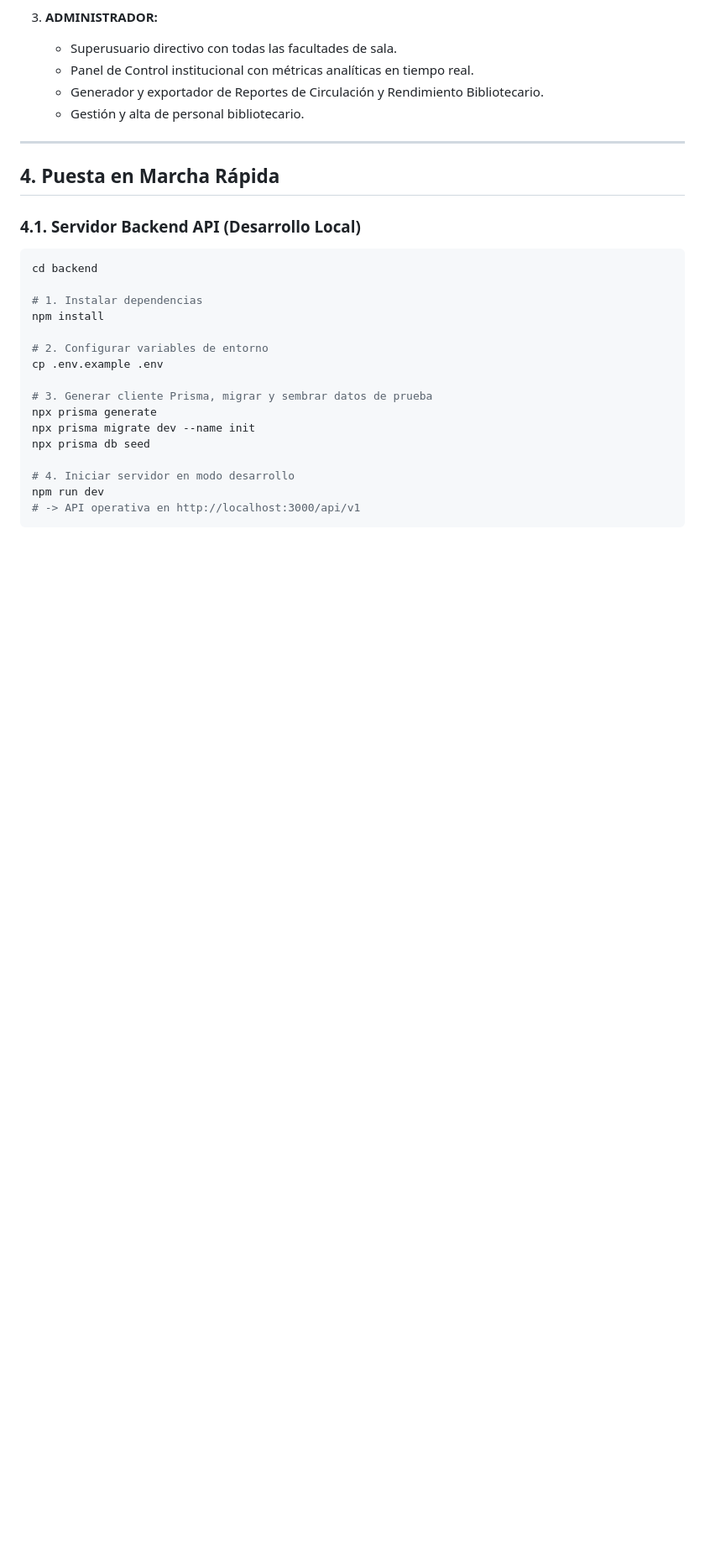
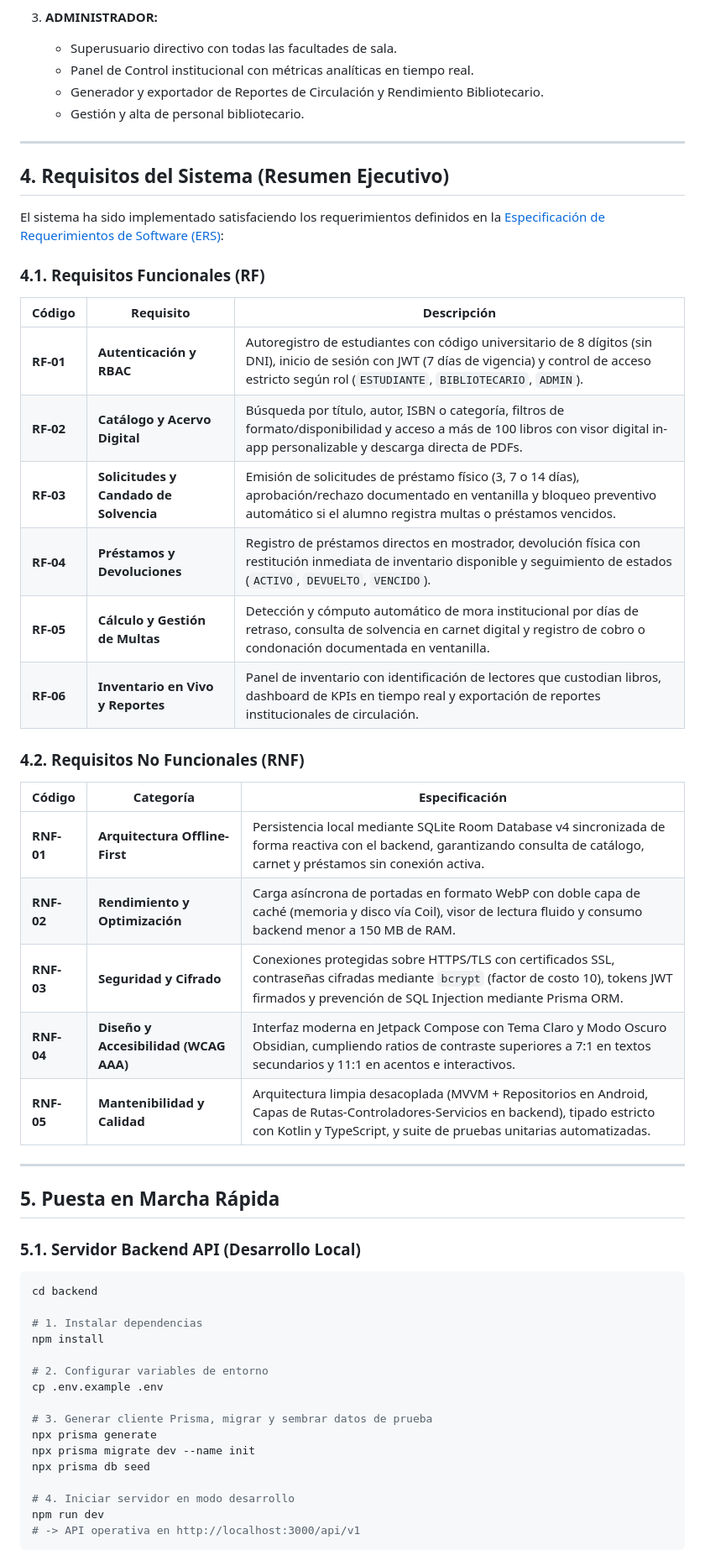
Before and after one commit to GatitoLetalxd/Biblioteca-UNAMAD, a Markdown page: README.md, the part around one of its changes. Shown at 84% size. Rendered like a GitHub page; blank space fills up the shorter version.

Commit message:
docs(readme): add executive summary of functional and non-functional requirements

````diff
--- a/README.md
+++ b/README.md
@@ -96,9 +97,36 @@ El sistema implementa **Control de Acceso Basado en Roles** con 3 perfiles difer
 
 ---
 
-## 4. Puesta en Marcha Rápida
+## 4. Requisitos del Sistema (Resumen Ejecutivo)
 
-### 4.1. Servidor Backend API (Desarrollo Local)
+El sistema ha sido implementado satisfaciendo los requerimientos definidos en la [Especificación de Requerimientos de Software (ERS)](./requerimientos.md):
+
+### 4.1. Requisitos Funcionales (RF)
+
+| Código | Requisito | Descripción |
+|---|---|---|
+| **RF-01** | **Autenticación y RBAC** | Autoregistro de estudiantes con código universitario de 8 dígitos (sin DNI), inicio de sesión con JWT (7 días de vigencia) y control de acceso estricto según rol (`ESTUDIANTE`, `BIBLIOTECARIO`, `ADMIN`). |
+| **RF-02** | **Catálogo y Acervo Digital** | Búsqueda por título, autor, ISBN o categoría, filtros de formato/disponibilidad y acceso a más de 100 libros con visor digital in-app personalizable y descarga directa de PDFs. |
+| **RF-03** | **Solicitudes y Candado de Solvencia** | Emisión de solicitudes de préstamo físico (3, 7 o 14 días), aprobación/rechazo documentado en ventanilla y bloqueo preventivo automático si el alumno registra multas o préstamos vencidos. |
+| **RF-04** | **Préstamos y Devoluciones** | Registro de préstamos directos en mostrador, devolución física con restitución inmediata de inventario disponible y seguimiento de estados (`ACTIVO`, `DEVUELTO`, `VENCIDO`). |
+| **RF-05** | **Cálculo y Gestión de Multas** | Detección y cómputo automático de mora institucional por días de retraso, consulta de solvencia en carnet digital y registro de cobro o condonación documentada en ventanilla. |
+| **RF-06** | **Inventario en Vivo y Reportes** | Panel de inventario con identificación de lectores que custodian libros, dashboard de KPIs en tiempo real y exportación de reportes institucionales de circulación. |
+
+### 4.2. Requisitos No Funcionales (RNF)
+
+| Código | Categoría | Especificación |
+|---|---|---|
+| **RNF-01** | **Arquitectura Offline-First** | Persistencia local mediante SQLite Room Database v4 sincronizada de forma reactiva con el backend, garantizando consulta de catálogo, carnet y préstamos sin conexión activa. |
+| **RNF-02** | **Rendimiento y Optimización** | Carga asíncrona de portadas en formato WebP con doble capa de caché (memoria y disco vía Coil), visor de lectura fluido y consumo backend menor a 150 MB de RAM. |
+| **RNF-03** | **Seguridad y Cifrado** | Conexiones protegidas sobre HTTPS/TLS con certificados SSL, contraseñas cifradas mediante `bcrypt` (factor de costo 10), tokens JWT firmados y prevención de SQL Injection mediante Prisma ORM. |
+| **RNF-04** | **Diseño y Accesibilidad (WCAG AAA)** | Interfaz moderna en Jetpack Compose con Tema Claro y Modo Oscuro Obsidian, cumpliendo ratios de contraste superiores a 7:1 en textos secundarios y 11:1 en acentos e interactivos. |
+| **RNF-05** | **Mantenibilidad y Calidad** | Arquitectura limpia desacoplada (MVVM + Repositorios en Android, Capas de Rutas-Controladores-Servicios en backend), tipado estricto con Kotlin y TypeScript, y suite de pruebas unitarias automatizadas. |
+
+---
+
+## 5. Puesta en Marcha Rápida
+
+### 5.1. Servidor Backend API (Desarrollo Local)
 ```bash
 cd backend
 
````
Also changed, not shown: other parts of README.md (+7 -6 lines).
